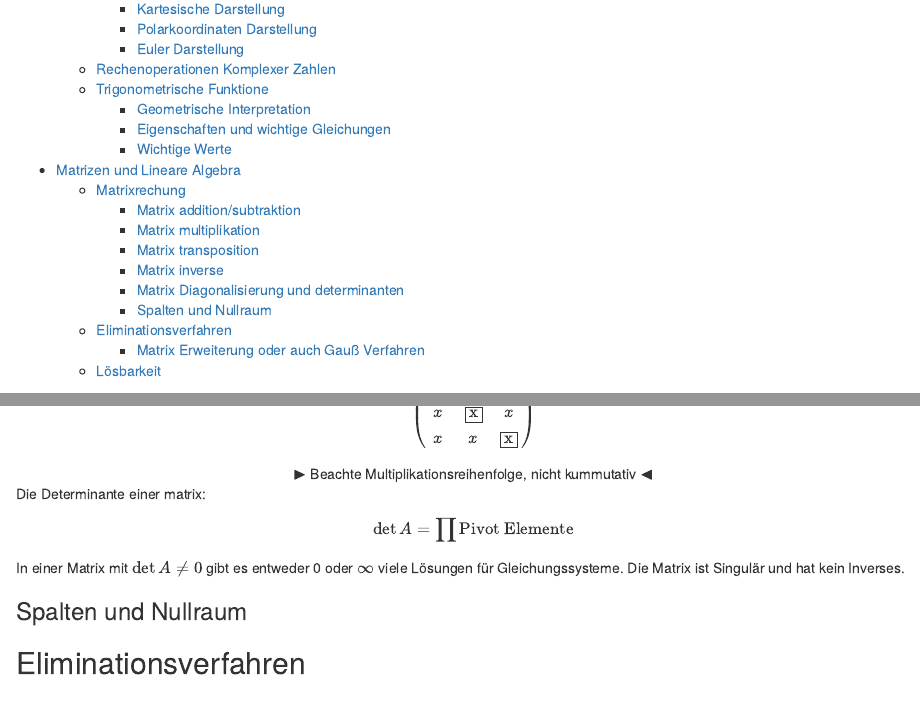
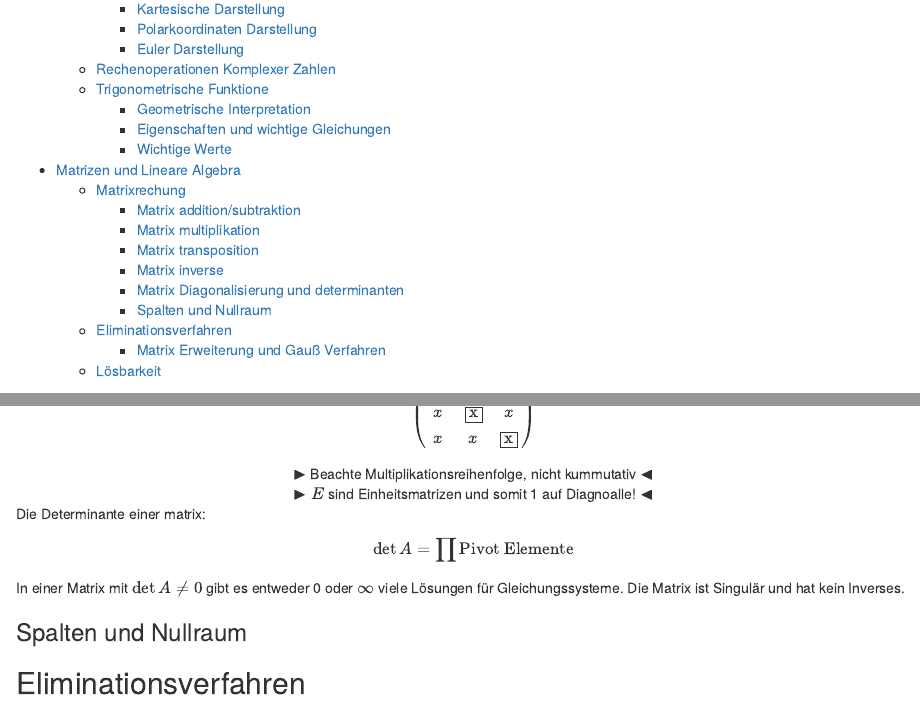
Before and after one commit to HankewieDanke/MatheATutorium, an R Markdown document (zusatzTut/zusatzTut.Rmd): the page in a window 1100 px wide, from 440 px down, and a second part further down, joined at a grey line. The pictures show the output file zusatzTut/zusatzTut.html that the author committed with the source, opened offline.

Commit message:
Corrections

```diff
--- a/zusatzTut/zusatzTut.Rmd
+++ b/zusatzTut/zusatzTut.Rmd
@@ -290,6 +290,7 @@ $$
 
 <center>
     $\blacktriangleright$ Beachte Multiplikationsreihenfolge, nicht kummutativ $\blacktriangleleft$
+    $\blacktriangleright$ $E$ sind Einheitsmatrizen und somit 1 auf Diagnoalle! $\blacktriangleleft$
 </center>
 Die Determinante einer matrix:
 $$\det{A} = \prod \text{Pivot Elemente}$$
@@ -309,7 +310,7 @@ Die Matrix ist Singulär und hat kein Inverses.
 3. Auflösen der Variable.
 4. Resubsititution und schrittweise ermittlung der weiteren Variablen.
 
-### Matrix Erweiterung oder auch Gauß Verfahren
+### Matrix Erweiterung und Gauß Verfahren
 Erweiterte Matrix aufstellen $(A|b)$:
 \[
 \left(\left.
```
Also changed, not shown: zusatzTut/zusatzTut.html, zusatzTut/zusatzTut.pdf.
